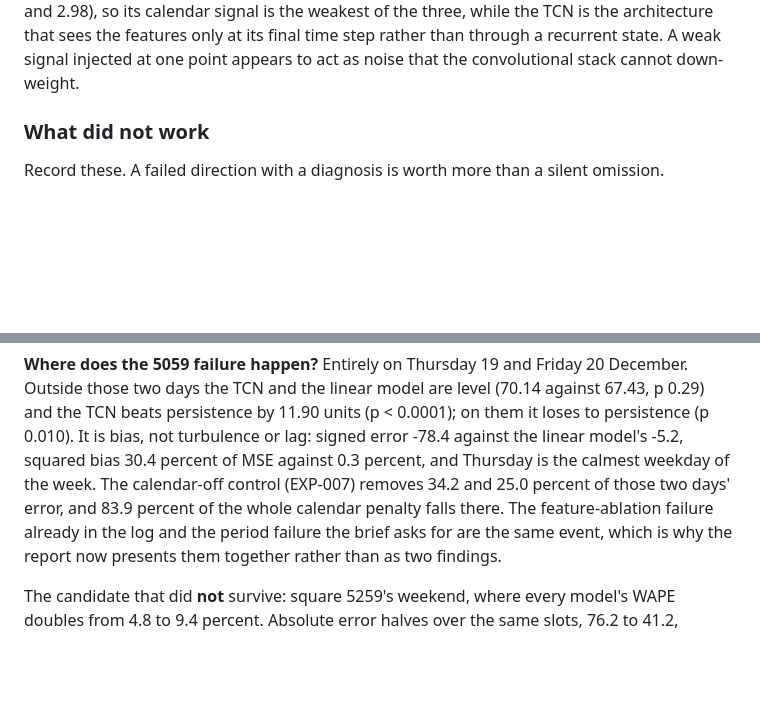
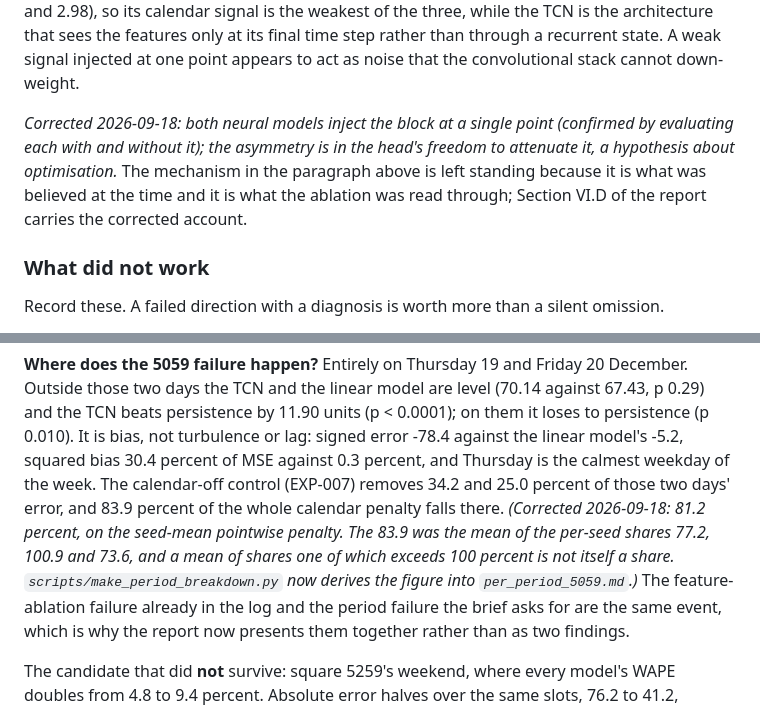
Before and after one commit to supserrr/milan-traffic-forecasting, a Markdown page: experiments/EXPERIMENT_LOG.md, 2 parts joined by grey strips. Drawn GitHub-style; blank space fills up the shorter version.

```diff
--- a/experiments/EXPERIMENT_LOG.md
+++ b/experiments/EXPERIMENT_LOG.md
@@ -292,6 +308,12 @@ is the cell whose weekday-to-weekend ratio is nearest one (1.29 against 0.79 and
 calendar signal is the weakest of the three, while the TCN is the architecture that sees the
 features only at its final time step rather than through a recurrent state. A weak signal injected
 at one point appears to act as noise that the convolutional stack cannot down-weight.
+
+*Corrected 2026-09-18: both neural models inject the block at a single point (confirmed by
+evaluating each with and without it); the asymmetry is in the head's freedom to attenuate it, a
+hypothesis about optimisation.* The mechanism in the paragraph above is left standing because it is
+what was believed at the time and it is what the ablation was read through; Section VI.D of the
+report carries the corrected account.
 
 ### What did not work
 
@@ -425,7 +447,10 @@ beats persistence by 11.90 units (p < 0.0001); on them it loses to persistence (
 bias, not turbulence or lag: signed error -78.4 against the linear model's -5.2, squared bias
 30.4 percent of MSE against 0.3 percent, and Thursday is the calmest weekday of the week. The
 calendar-off control (EXP-007) removes 34.2 and 25.0 percent of those two days' error, and 83.9
-percent of the whole calendar penalty falls there. The feature-ablation failure already in the
+percent of the whole calendar penalty falls there. *(Corrected 2026-09-18: 81.2 percent, on the
+seed-mean pointwise penalty. The 83.9 was the mean of the per-seed shares 77.2, 100.9 and 73.6,
+and a mean of shares one of which exceeds 100 percent is not itself a share.
+`scripts/make_period_breakdown.py` now derives the figure into `per_period_5059.md`.)* The feature-ablation failure already in the
 log and the period failure the brief asks for are the same event, which is why the report now
 presents them together rather than as two findings.
 
```
Also changed, not shown: other parts of experiments/EXPERIMENT_LOG.md (+26 -3 lines).
